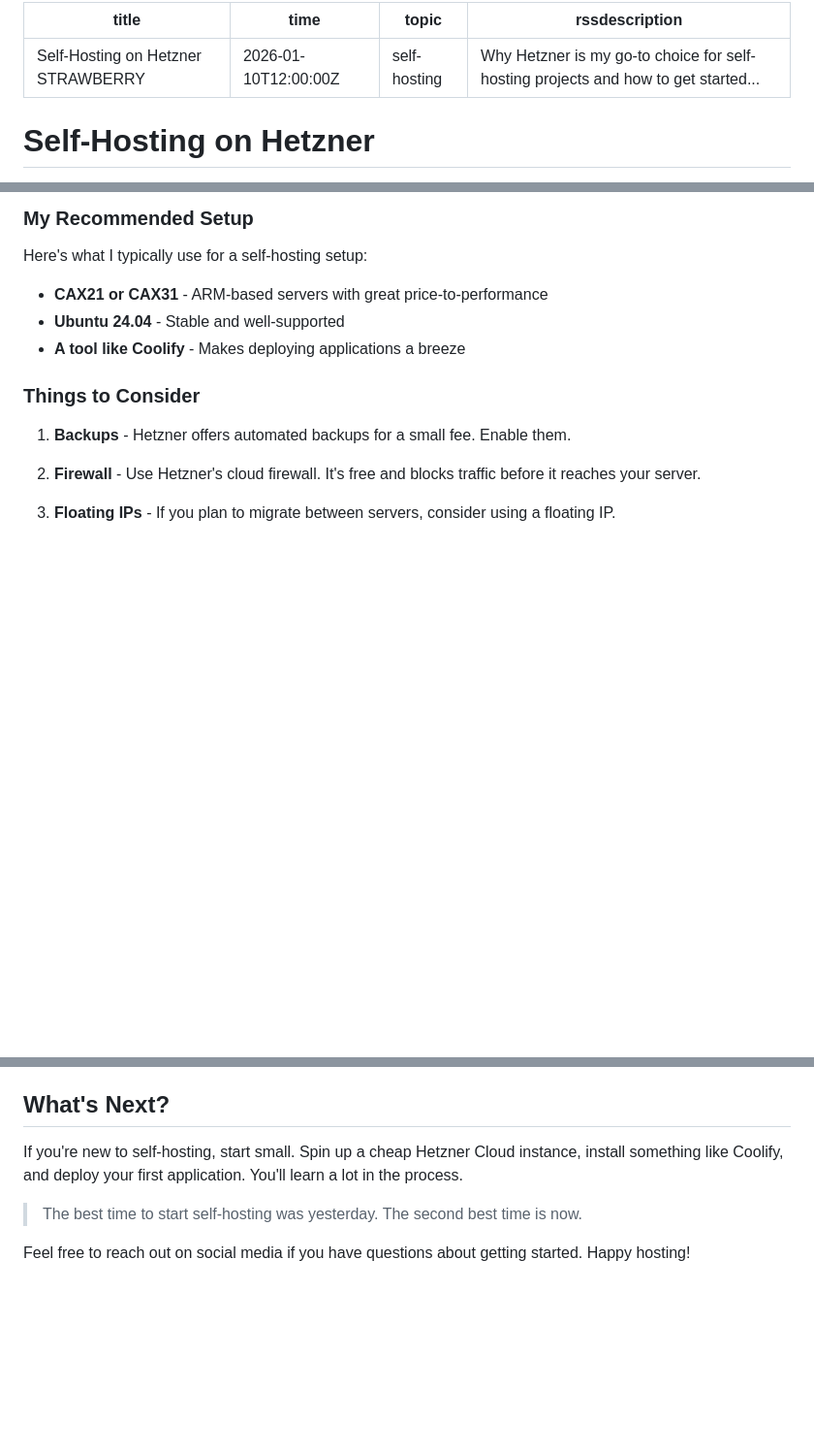
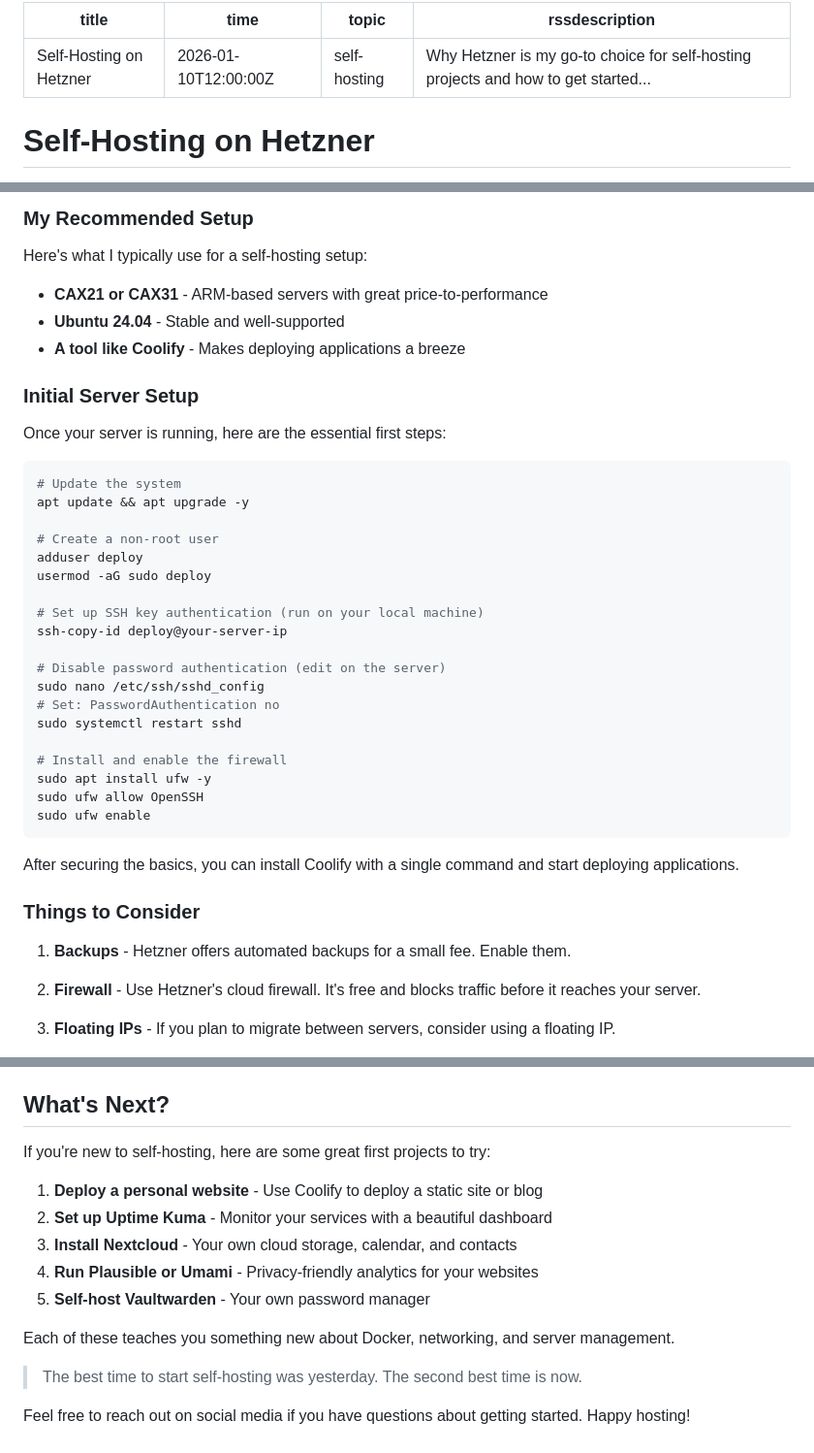
Before and after one commit to andrasbacsai/heyandras.dev, a Markdown page: posts/self-hosting-on-hetzner.md, 3 parts joined by grey strips. Shown at 97% size. GitHub-like rendering; blank space fills up the shorter version.

Commit message:
chore: prepare for PR

````diff
--- a/posts/self-hosting-on-hetzner.md
+++ b/posts/self-hosting-on-hetzner.md
@@ -1,5 +1,5 @@
 ---
-title: Self-Hosting on Hetzner STRAWBERRY
+title: Self-Hosting on Hetzner
 time: 2026-01-10T12:00:00Z
 topic: self-hosting
 rssdescription: Why Hetzner is my go-to choice for self-hosting projects and how to get started...
@@ -45,6 +45,34 @@ Here's what I typically use for a self-hosting setup:
 - **Ubuntu 24.04** - Stable and well-supported
 - **A tool like Coolify** - Makes deploying applications a breeze
 
+### Initial Server Setup
+
+Once your server is running, here are the essential first steps:
+
+```bash
+# Update the system
+apt update && apt upgrade -y
+
+# Create a non-root user
+adduser deploy
+usermod -aG sudo deploy
+
+# Set up SSH key authentication (run on your local machine)
+ssh-copy-id deploy@your-server-ip
+
+# Disable password authentication (edit on the server)
+sudo nano /etc/ssh/sshd_config
+# Set: PasswordAuthentication no
+sudo systemctl restart sshd
+
+# Install and enable the firewall
+sudo apt install ufw -y
+sudo ufw allow OpenSSH
+sudo ufw enable
+```
+
+After securing the basics, you can install Coolify with a single command and start deploying applications.
+
 ### Things to Consider
 
 1. **Backups** - Hetzner offers automated backups for a small fee. Enable them.
@@ -68,7 +96,15 @@ Hetzner gives you the infrastructure to make this happen without breaking the ba
 
 ## What's Next?
 
-If you're new to self-hosting, start small. Spin up a cheap Hetzner Cloud instance, install something like Coolify, and deploy your first application. You'll learn a lot in the process.
+If you're new to self-hosting, here are some great first projects to try:
+
+1. **Deploy a personal website** - Use Coolify to deploy a static site or blog
+2. **Set up Uptime Kuma** - Monitor your services with a beautiful dashboard
+3. **Install Nextcloud** - Your own cloud storage, calendar, and contacts
+4. **Run Plausible or Umami** - Privacy-friendly analytics for your websites
+5. **Self-host Vaultwarden** - Your own password manager
+
+Each of these teaches you something new about Docker, networking, and server management.
 
 > The best time to start self-hosting was yesterday. The second best time is now.
 
````
Also changed, not shown: other parts of posts/self-hosting-on-hetzner.md (+1 -1 lines).
